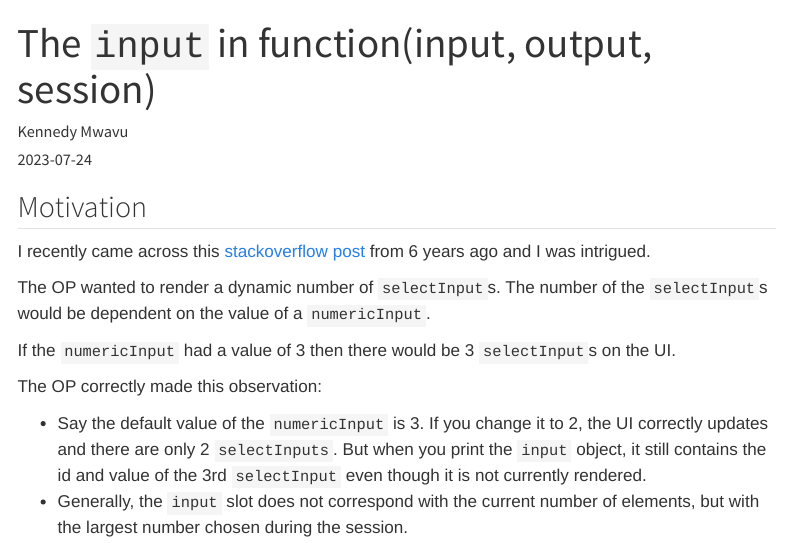
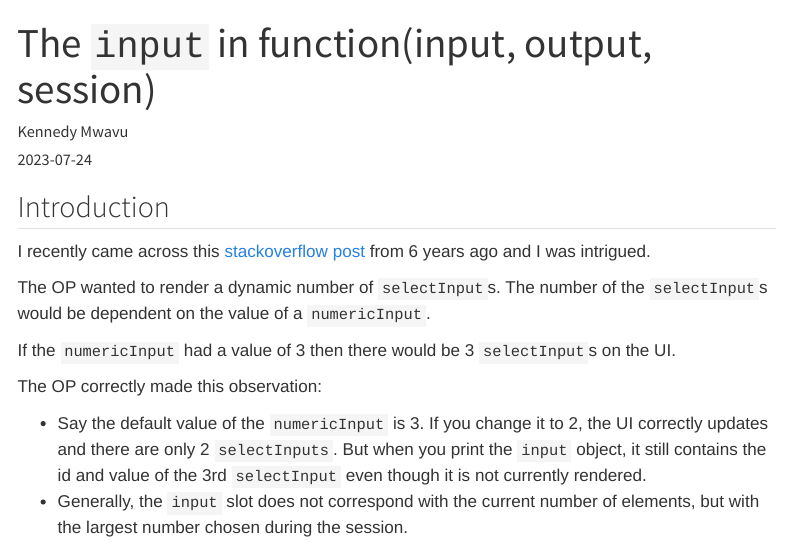
Before and after one commit to kennedymwavu/blog, a Quarto document (posts/the-input-in-server-function/index.qmd): the page in a window 1100 px wide, from its top. Rendered offline with R 4.5, knitr and Pandoc in place of Quarto, with nearby package versions; menus at the side of the page are left out.

Commit message:
ch: rename Motivation to Introduction

```diff
--- a/posts/the-input-in-server-function/index.qmd
+++ b/posts/the-input-in-server-function/index.qmd
@@ -7,7 +7,7 @@ categories: [R, Shiny]
 draft: false
 ---
 
-## Motivation
+## Introduction
 
 I recently came across this [stackoverflow post](https://stackoverflow.com/q/41637957/16246909)
 from 6 years ago and I was intrigued.
```
Also changed, not shown: docs/search.json, 4 other files.
